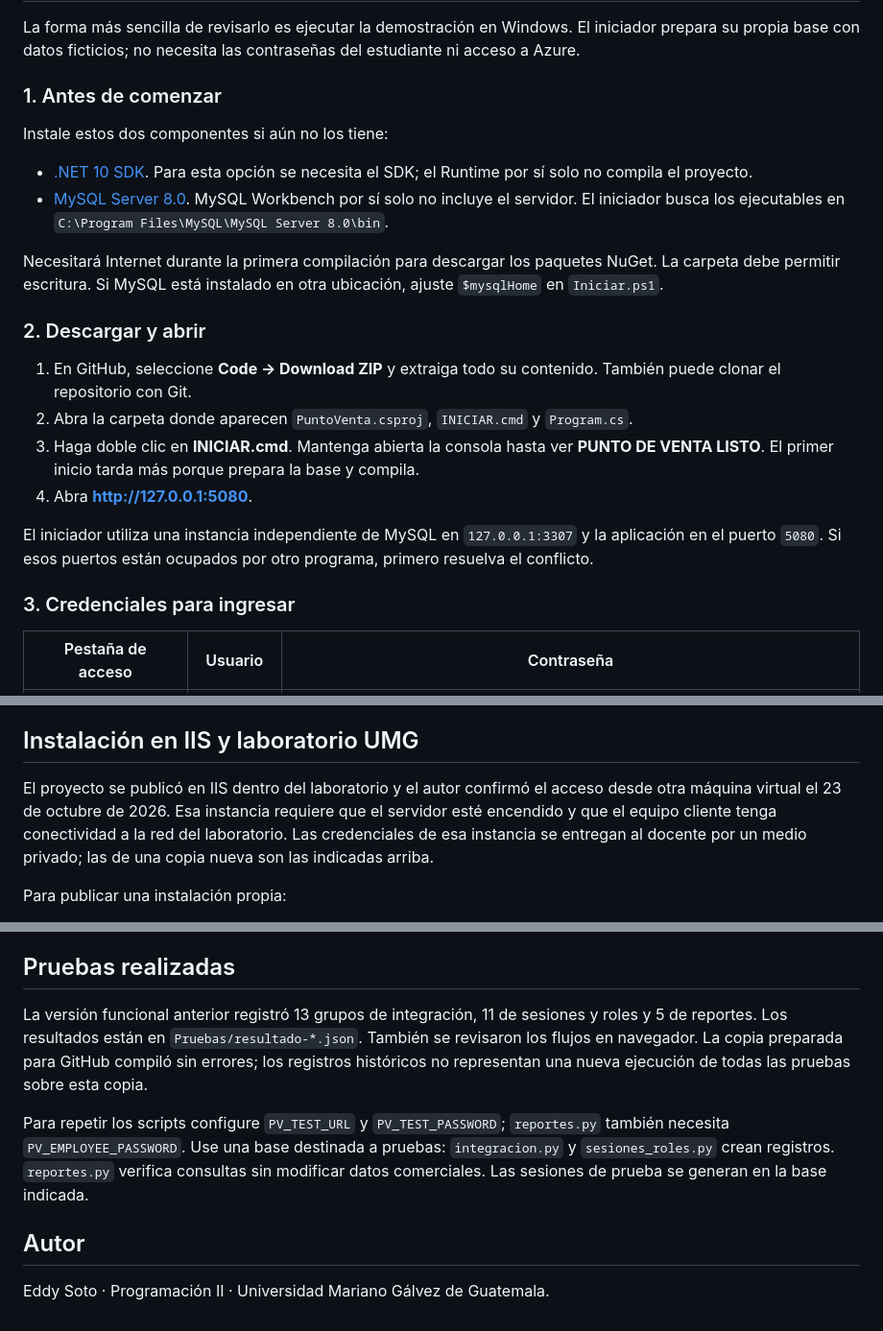
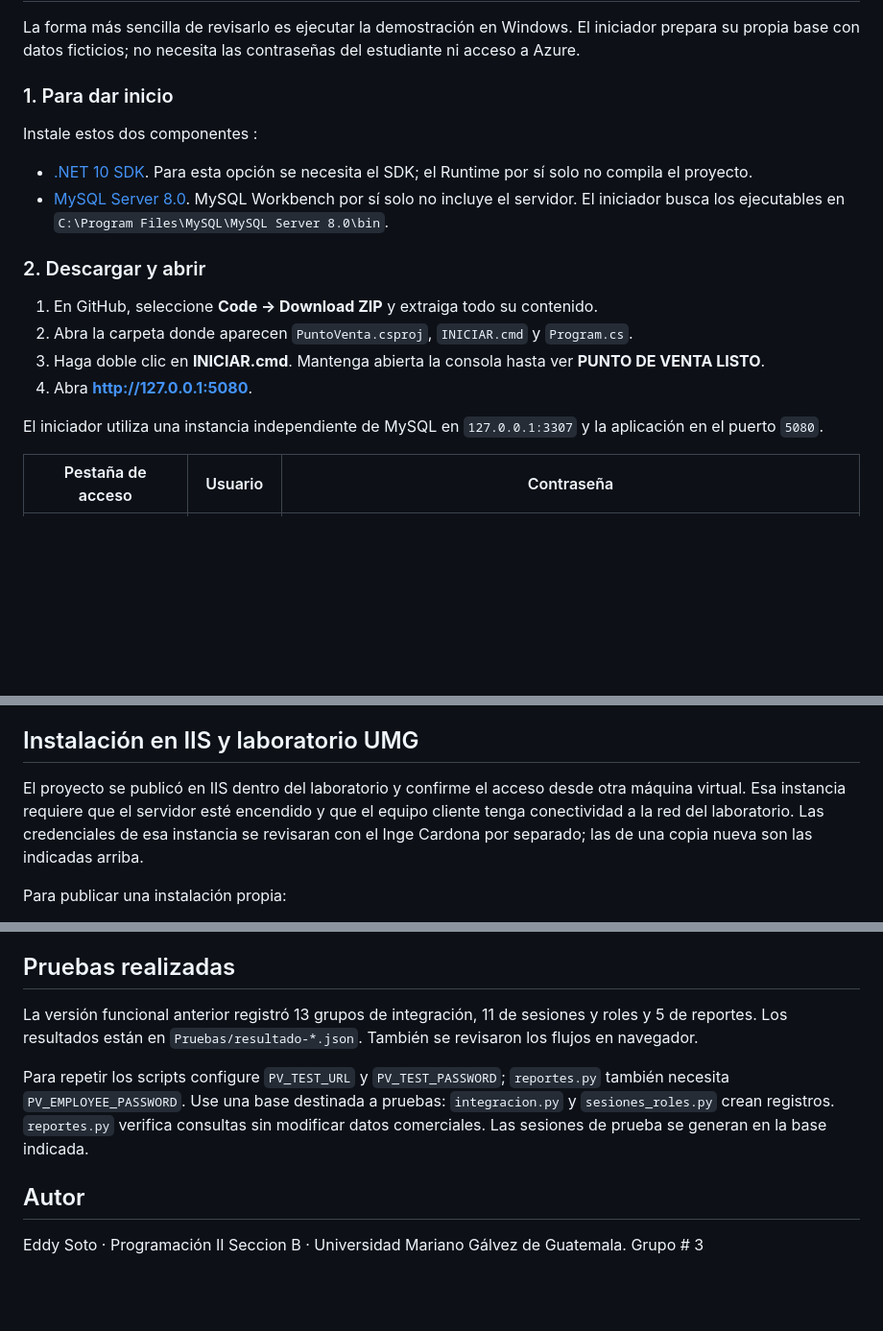
Before and after one commit to Eddy-Soto/punto-venta-progra2-umg, a Markdown page: README.md, 3 parts joined by grey strips. Shown at 96% size. Rendered like a GitHub page; blank space fills up the shorter version.

Commit message:
Revise README for clarity and updated instructions

```diff
--- a/README.md
+++ b/README.md
@@ -6,25 +6,21 @@ Este proyecto permite administrar un pequeño punto de venta: mantener los catá
 
 La forma más sencilla de revisarlo es ejecutar la demostración en Windows. El iniciador prepara su propia base con datos ficticios; no necesita las contraseñas del estudiante ni acceso a Azure.
 
-### 1. Antes de comenzar
+### 1. Para dar inicio
 
-Instale estos dos componentes si aún no los tiene:
+Instale estos dos componentes :
 
 - [.NET 10 SDK](https://dotnet.microsoft.com/download/dotnet/10.0). Para esta opción se necesita el SDK; el Runtime por sí solo no compila el proyecto.
 - [MySQL Server 8.0](https://dev.mysql.com/downloads/installer/). MySQL Workbench por sí solo no incluye el servidor. El iniciador busca los ejecutables en `C:\Program Files\MySQL\MySQL Server 8.0\bin`.
 
-Necesitará Internet durante la primera compilación para descargar los paquetes NuGet. La carpeta debe permitir escritura. Si MySQL está instalado en otra ubicación, ajuste `$mysqlHome` en `Iniciar.ps1`.
-
 ### 2. Descargar y abrir
 
-1. En GitHub, seleccione **Code → Download ZIP** y extraiga todo su contenido. También puede clonar el repositorio con Git.
+1. En GitHub, seleccione **Code → Download ZIP** y extraiga todo su contenido.
 2. Abra la carpeta donde aparecen `PuntoVenta.csproj`, `INICIAR.cmd` y `Program.cs`.
-3. Haga doble clic en **INICIAR.cmd**. Mantenga abierta la consola hasta ver **PUNTO DE VENTA LISTO**. El primer inicio tarda más porque prepara la base y compila.
+3. Haga doble clic en **INICIAR.cmd**. Mantenga abierta la consola hasta ver **PUNTO DE VENTA LISTO**.
 4. Abra **http://127.0.0.1:5080**.
 
-El iniciador utiliza una instancia independiente de MySQL en `127.0.0.1:3307` y la aplicación en el puerto `5080`. Si esos puertos están ocupados por otro programa, primero resuelva el conflicto.
-
-### 3. Credenciales para ingresar
+El iniciador utiliza una instancia independiente de MySQL en `127.0.0.1:3307` y la aplicación en el puerto `5080`.
 
 | Pestaña de acceso | Usuario | Contraseña |
 |---|---|---|
@@ -105,7 +101,8 @@ Los logs y la configuración local pueden contener información privada; no debe
 
 ## Instalación en IIS y laboratorio UMG
 
-El proyecto se publicó en IIS dentro del laboratorio y el autor confirmó el acceso desde otra máquina virtual el 23 de octubre de 2026. Esa instancia requiere que el servidor esté encendido y que el equipo cliente tenga conectividad a la red del laboratorio. Las credenciales de esa instancia se entregan al docente por un medio privado; las de una copia nueva son las indicadas arriba.
+El proyecto se publicó en IIS dentro del laboratorio y confirme el acceso desde otra máquina virtual.
+Esa instancia requiere que el servidor esté encendido y que el equipo cliente tenga conectividad a la red del laboratorio. Las credenciales de esa instancia se revisaran con el Inge Cardona por separado; las de una copia nueva son las indicadas arriba.
 
 Para publicar una instalación propia:
 
@@ -120,10 +117,11 @@ El repositorio contiene código; GitHub Pages no ejecuta esta aplicación .NET.
 
 ## Pruebas realizadas
 
-La versión funcional anterior registró 13 grupos de integración, 11 de sesiones y roles y 5 de reportes. Los resultados están en `Pruebas/resultado-*.json`. También se revisaron los flujos en navegador. La copia preparada para GitHub compiló sin errores; los registros históricos no representan una nueva ejecución de todas las pruebas sobre esta copia.
+La versión funcional anterior registró 13 grupos de integración, 11 de sesiones y roles y 5 de reportes. Los resultados están en `Pruebas/resultado-*.json`. También se revisaron los flujos en navegador.
 
 Para repetir los scripts configure `PV_TEST_URL` y `PV_TEST_PASSWORD`; `reportes.py` también necesita `PV_EMPLOYEE_PASSWORD`. Use una base destinada a pruebas: `integracion.py` y `sesiones_roles.py` crean registros. `reportes.py` verifica consultas sin modificar datos comerciales. Las sesiones de prueba se generan en la base indicada.
 
 ## Autor
 
-Eddy Soto · Programación II · Universidad Mariano Gálvez de Guatemala.
+Eddy Soto · Programación II  Seccion B · Universidad Mariano Gálvez de Guatemala.
+Grupo # 3
```
Also changed, not shown: other parts of README.md (+1 -1 lines).
